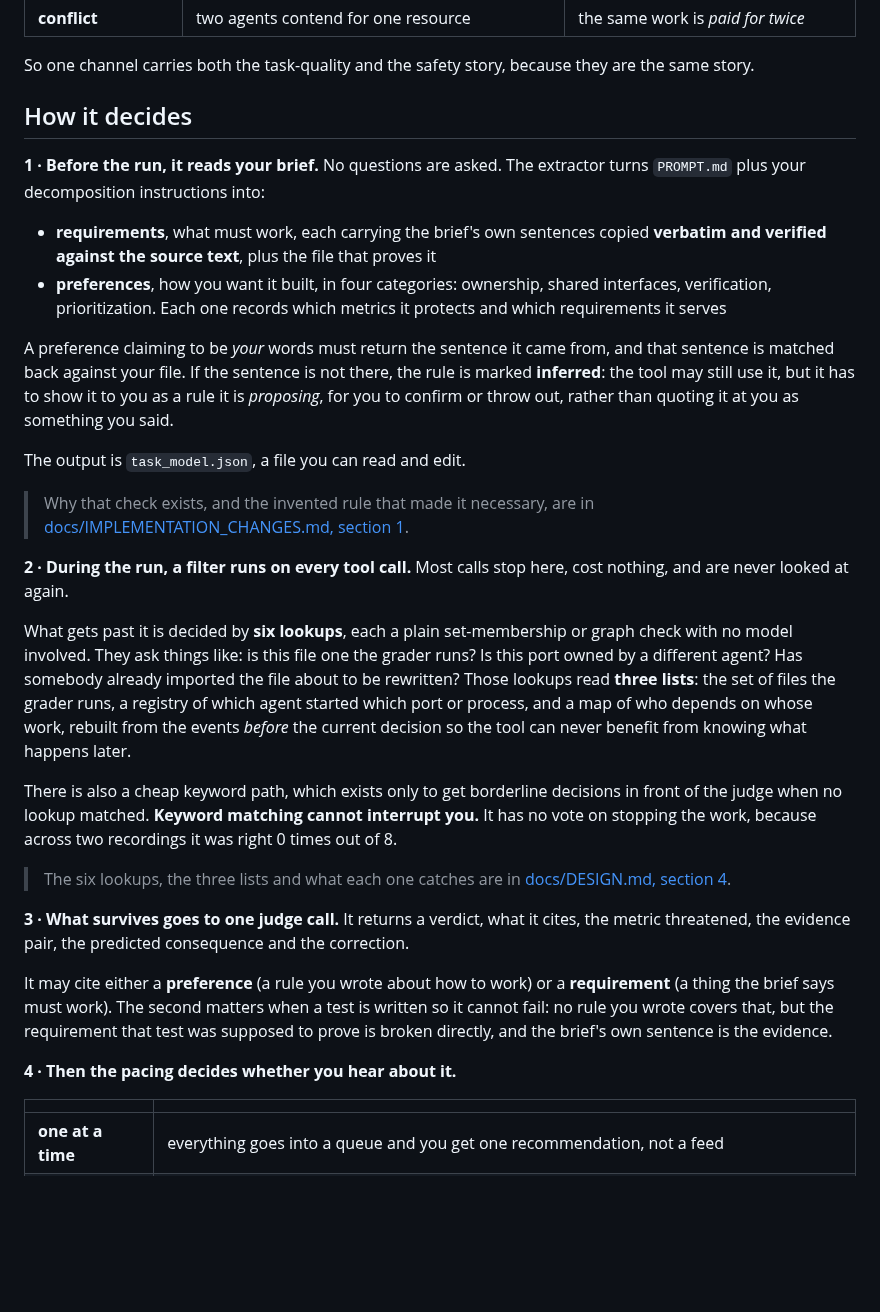
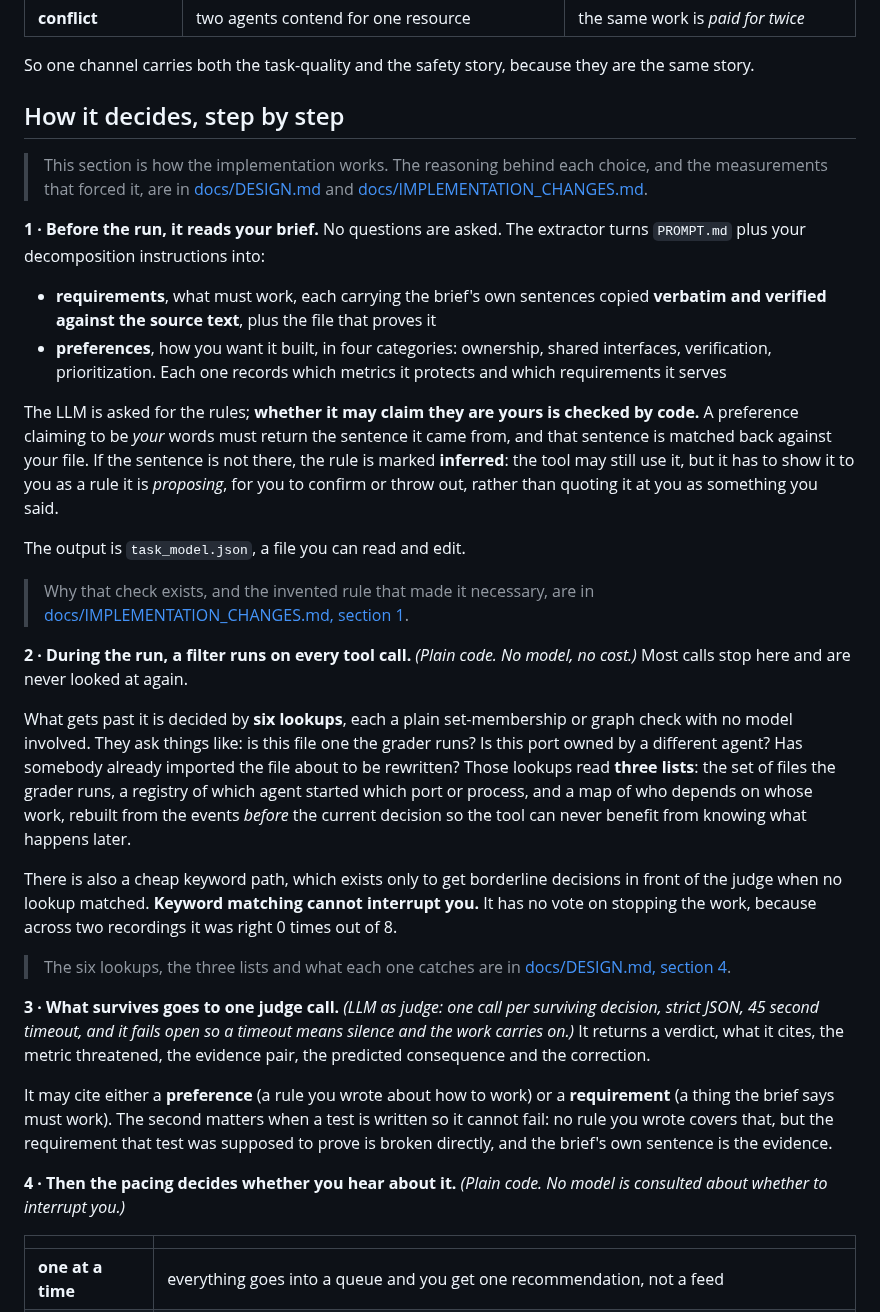
Before and after one commit to Saumya-Chauhan-MHC/multi-agent-oversight, a Markdown page: README.md, the part around one of its changes. GitHub-like rendering; blank space fills up the shorter version.

```diff
--- a/README.md
+++ b/README.md
@@ -62,7 +74,11 @@ metric falls:
 
 So one channel carries both the task-quality and the safety story, because they are the same story.
 
-## How it decides
+## How it decides, step by step
+
+> This section is how the implementation works. The reasoning behind each choice, and the
+> measurements that forced it, are in [docs/DESIGN.md](docs/DESIGN.md) and
+> [docs/IMPLEMENTATION_CHANGES.md](docs/IMPLEMENTATION_CHANGES.md).
 
 **1 · Before the run, it reads your brief.** No questions are asked. The extractor turns
 `PROMPT.md` plus your decomposition instructions into:
@@ -73,7 +89,8 @@ So one channel carries both the task-quality and the safety story, because they
   verification, prioritization. Each one records which metrics it protects and which requirements
   it serves
 
-A preference claiming to be *your* words must return the sentence it came from, and that sentence is
+The LLM is asked for the rules; **whether it may claim they are yours is checked by code.** A
+preference claiming to be *your* words must return the sentence it came from, and that sentence is
 matched back against your file. If the sentence is not there, the rule is marked **inferred**: the
 tool may still use it, but it has to show it to you as a rule it is *proposing*, for you to confirm
 or throw out, rather than quoting it at you as something you said.
@@ -83,8 +100,8 @@ The output is `task_model.json`, a file you can read and edit.
 > Why that check exists, and the invented rule that made it necessary, are in
 > [docs/IMPLEMENTATION_CHANGES.md, section 1](docs/IMPLEMENTATION_CHANGES.md#1--the-extractor).
 
-**2 · During the run, a filter runs on every tool call.** Most calls stop here, cost nothing, and
-are never looked at again.
+**2 · During the run, a filter runs on every tool call.** *(Plain code. No model, no cost.)* Most
+calls stop here and are never looked at again.
 
 What gets past it is decided by **six lookups**, each a plain set-membership or graph check with no
 model involved. They ask things like: is this file one the grader runs? Is this port owned by a
@@ -100,15 +117,18 @@ stopping the work, because across two recordings it was right 0 times out of 8.
 > The six lookups, the three lists and what each one catches are in
 > [docs/DESIGN.md, section 4](docs/DESIGN.md#4--the-three-lists).
 
-**3 · What survives goes to one judge call.** It returns a verdict, what it cites, the metric
-threatened, the evidence pair, the predicted consequence and the correction.
+**3 · What survives goes to one judge call.** *(LLM as judge: one call per surviving decision,
+strict JSON, 45 second timeout, and it fails open so a timeout means silence and the work carries
+on.)* It returns a verdict, what it cites, the metric threatened, the evidence pair, the predicted
+consequence and the correction.
 
 It may cite either a **preference** (a rule you wrote about how to work) or a **requirement** (a
 thing the brief says must work). The second matters when a test is written so it cannot fail: no
 rule you wrote covers that, but the requirement that test was supposed to prove is broken directly,
 and the brief's own sentence is the evidence.
 
-**4 · Then the pacing decides whether you hear about it.**
+**4 · Then the pacing decides whether you hear about it.** *(Plain code. No model is consulted
+about whether to interrupt you.)*
 
 | | |
 |---|---|
```
Also changed, not shown: other parts of README.md (+32 -4 lines), docs/DESIGN.md (+10 -0 lines), docs/images/graph.png (added), 2 other files.
